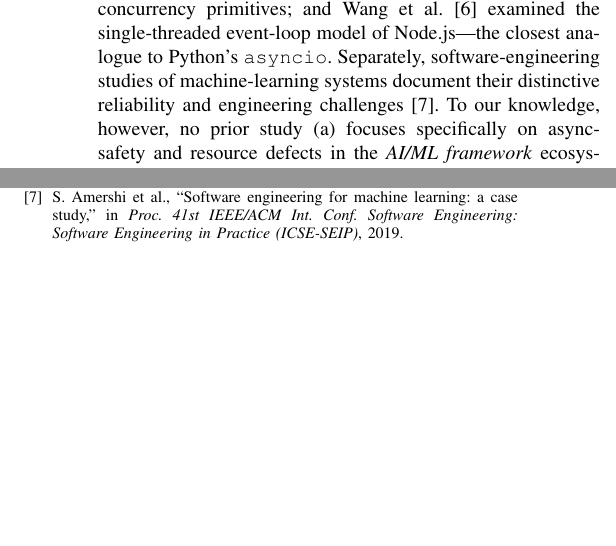
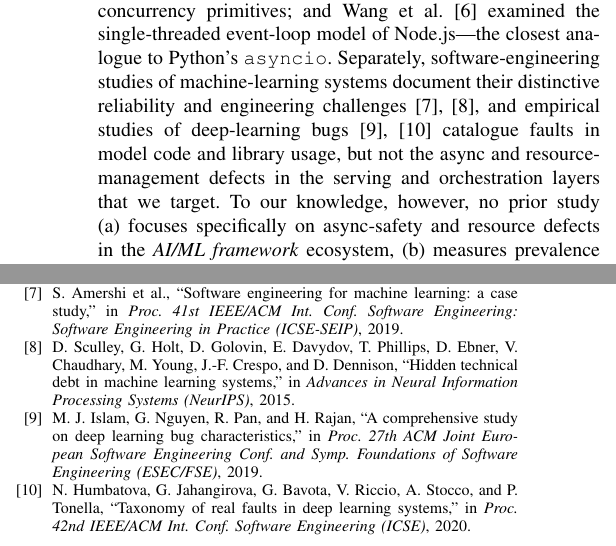
Before and after one commit to kratos0718/codehound, a LaTeX paper (paper/paper.tex): two parts of the columns of pages 2 and 3 of 3, joined at a grey line, cut so that both start at the same text, the shorter picture padded with empty space. Compiled offline with pdfLaTeX.

Commit message:
Paper: add related work on ML technical debt and deep-learning bug studies

```diff
--- a/paper/paper.tex
+++ b/paper/paper.tex
@@ -47,7 +47,7 @@ This paper asks how \emph{prevalent} such defects are across the popular Python
 
 \textbf{Defect classes.} We study six patterns: blocking calls in async (CH001), mutable default arguments (CH002, cf.\ flake8-bugbear \emph{B006}~\cite{bugbear}), deprecated \texttt{datetime.utcnow()} (CH003), deprecated \texttt{asyncio.get\_event\_loop()} (CH004), unclosed file handles (CH005), and discarded \texttt{create\_task}/\texttt{ensure\_future} results (CH006, cf.\ Ruff \emph{RUF006}~\cite{ruff}).
 
-\textbf{Related work.} General-purpose linters (Ruff, flake8-bugbear, pylint) and type checkers (mypy) detect subsets of these patterns. A long line of empirical research characterizes concurrency defects: Lu et al.~\cite{lu2008} established the foundational taxonomy of real-world concurrency bugs in multithreaded C/Java systems; Tu et al.~\cite{tu2019} studied bugs arising from Go's concurrency primitives; and Wang et al.~\cite{wang2017} examined the single-threaded event-loop model of Node.js---the closest analogue to Python's \texttt{asyncio}. Separately, software-engineering studies of machine-learning systems document their distinctive reliability and engineering challenges~\cite{amershi2019}. To our knowledge, however, no prior study (a)~focuses specifically on async-safety and resource defects in the \emph{AI/ML framework} ecosystem, (b)~measures prevalence at scale with a reproducible lightweight analyzer, \emph{and} (c)~validates findings against real maintainer acceptance of fixes.
+\textbf{Related work.} General-purpose linters (Ruff, flake8-bugbear, pylint) and type checkers (mypy) detect subsets of these patterns. A long line of empirical research characterizes concurrency defects: Lu et al.~\cite{lu2008} established the foundational taxonomy of real-world concurrency bugs in multithreaded C/Java systems; Tu et al.~\cite{tu2019} studied bugs arising from Go's concurrency primitives; and Wang et al.~\cite{wang2017} examined the single-threaded event-loop model of Node.js---the closest analogue to Python's \texttt{asyncio}. Separately, software-engineering studies of machine-learning systems document their distinctive reliability and engineering challenges~\cite{amershi2019,sculley2015}, and empirical studies of deep-learning bugs~\cite{islam2019,humbatova2020} catalogue faults in model code and library usage, but not the async and resource-management defects in the serving and orchestration layers that we target. To our knowledge, however, no prior study (a)~focuses specifically on async-safety and resource defects in the \emph{AI/ML framework} ecosystem, (b)~measures prevalence at scale with a reproducible lightweight analyzer, \emph{and} (c)~validates findings against real maintainer acceptance of fixes.
 
 \section{The codehound Analyzer}
 codehound parses each source file with the standard-library \texttt{ast} module and precomputes a child$\rightarrow$parent map over the tree (Python's \texttt{ast} does not record parents). This map enables cheap upward scope queries that the checks rely on: \emph{what function encloses this node?}, \emph{is this call the operand of an \texttt{await}?}, and \emph{is this statement inside a \texttt{with} block?}. Each defect class is an independent \texttt{Check} returning \texttt{Finding(path, line, col, code, message)}. The analyzer is $\approx$750 LOC, has zero third-party dependencies, and is released open-source.
@@ -153,6 +153,9 @@ The author used AI-assisted tools for drafting and language editing of parts of
 \bibitem{tu2019} T. Tu, X. Liu, L. Song, and Y. Zhang, ``Understanding real-world concurrency bugs in Go,'' in \emph{Proc. 24th Int. Conf. Architectural Support for Programming Languages and Operating Systems (ASPLOS)}, 2019.
 \bibitem{wang2017} J. Wang, W. Dou, Y. Gao, C. Gao, F. Qin, K. Yin, and J. Wei, ``A comprehensive study on real world concurrency bugs in Node.js,'' in \emph{Proc. 32nd IEEE/ACM Int. Conf. Automated Software Engineering (ASE)}, 2017.
 \bibitem{amershi2019} S. Amershi et al., ``Software engineering for machine learning: a case study,'' in \emph{Proc. 41st IEEE/ACM Int. Conf. Software Engineering: Software Engineering in Practice (ICSE-SEIP)}, 2019.
+\bibitem{sculley2015} D. Sculley, G. Holt, D. Golovin, E. Davydov, T. Phillips, D. Ebner, V. Chaudhary, M. Young, J.-F. Crespo, and D. Dennison, ``Hidden technical debt in machine learning systems,'' in \emph{Advances in Neural Information Processing Systems (NeurIPS)}, 2015.
+\bibitem{islam2019} M. J. Islam, G. Nguyen, R. Pan, and H. Rajan, ``A comprehensive study on deep learning bug characteristics,'' in \emph{Proc. 27th ACM Joint European Software Engineering Conf. and Symp. Foundations of Software Engineering (ESEC/FSE)}, 2019.
+\bibitem{humbatova2020} N. Humbatova, G. Jahangirova, G. Bavota, V. Riccio, A. Stocco, and P. Tonella, ``Taxonomy of real faults in deep learning systems,'' in \emph{Proc. 42nd IEEE/ACM Int. Conf. Software Engineering (ICSE)}, 2020.
 \end{thebibliography}
 
 \end{document}
```
Also changed, not shown: paper/paper.pdf.
